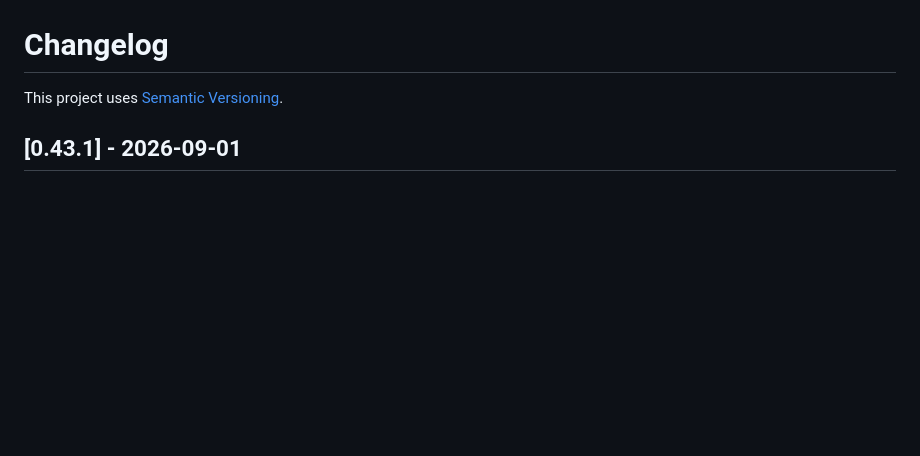
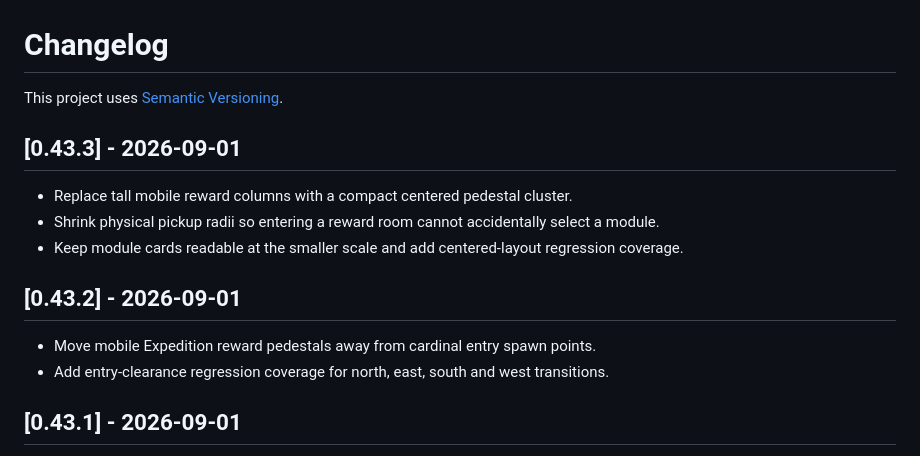
Before and after one commit to MadsenDev/tester-repo, a Markdown page: CHANGELOG.md, the part around the change. Drawn GitHub-style; blank space fills up the shorter version.

Commit message:
Document Expedition pedestal follow-up

```diff
--- a/CHANGELOG.md
+++ b/CHANGELOG.md
@@ -1,6 +1,17 @@
 # Changelog
 
 This project uses [Semantic Versioning](https://semver.org/).
+
+## [0.43.3] - 2026-09-01
+
+- Replace tall mobile reward columns with a compact centered pedestal cluster.
+- Shrink physical pickup radii so entering a reward room cannot accidentally select a module.
+- Keep module cards readable at the smaller scale and add centered-layout regression coverage.
+
+## [0.43.2] - 2026-09-01
+
+- Move mobile Expedition reward pedestals away from cardinal entry spawn points.
+- Add entry-clearance regression coverage for north, east, south and west transitions.
 
 ## [0.43.1] - 2026-09-01
 
```
